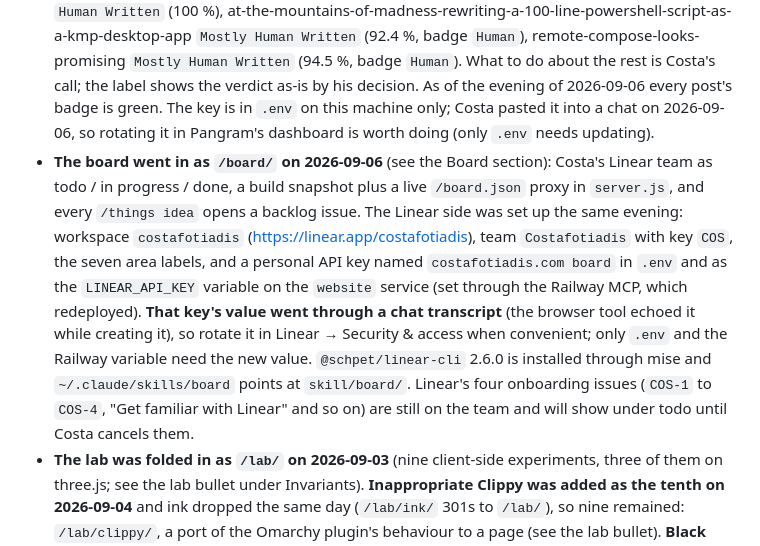
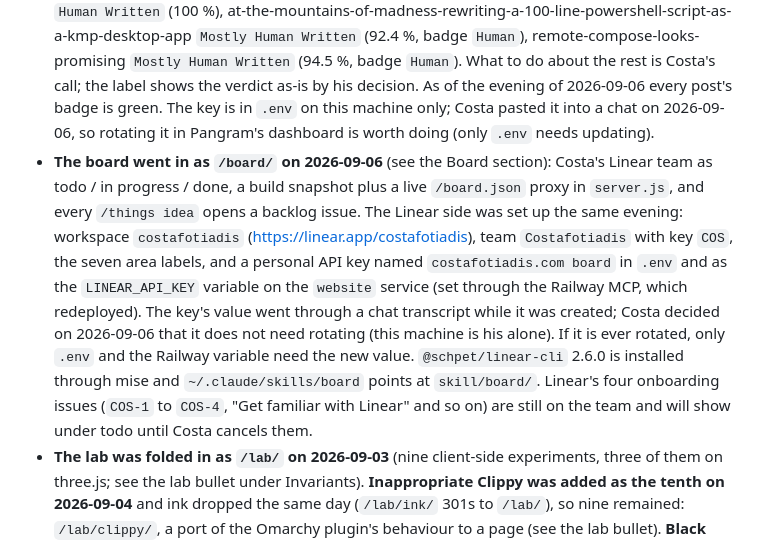
Before and after one commit to CostaFot/costafotiadis.com, a Markdown page: AGENTS.md, the part around the change. Rendered like a GitHub page.

Commit message:
AGENTS.md: the Linear key stays as it is, Costa's call

```diff
--- a/AGENTS.md
+++ b/AGENTS.md
@@ -14,7 +14,7 @@ Source for costafotiadis.com: an Astro 5 static site, served by a dependency-fre
 - **Email subscriptions went live on 2026-09-04** through Buttondown: a footer form plus a drafts-only send workflow driven by an `email: true` frontmatter flag (see the Newsletter section). Two posts were flagged as the tests that day (interviews, Chrome extension) and both were sent.
 - **The six Medium stories that were never brought over are here since 2026-09-04** (Retrofit review, its sequel, Glide review, Kotlin (over) Flow review, RecyclerView in 2019, RxJava in 5 minutes), imported from browser captures with `scripts/medium-import.js` (see Medium import). All six carry `popular: false`, so their beers never rank on `/tag/popular/`. Their Medium clappers were **deliberately not imported** into the claps API (Costa's decision, 2026-09-04): the posts start from zero beers, and `scripts/medium-claps-2.sql` stays in the repo unrun in case that changes. Medium still serves the originals; nothing redirects.
 - **Every post carries a Pangram verdict since 2026-09-06** (see the Pangram section): all 32 posts were checked that day with `pangram-4` (18,802 prose words, about $9.40 of prepaid credit). 26 came back `Human Written` at 100 %. Six did not. **Three of those were rewritten later the same day** and re-checked, and **the command-palette, mogged, GitHub-file and building-things posts were rewritten by Costa the same day** (see phase 5), leaving the standing verdicts: building-things `Human Written` (100 %), it-looks-like-youre-trying-to-build-an-extension-for-command-palette `Mostly Human Written` (93.4 %, badge `Human`), mogged-into-building-a-chrome-extension `Human Written` (100 %), using-a-github-file-as-a-database-cause-why-not `Human Written` (100 %), at-the-mountains-of-madness-rewriting-a-100-line-powershell-script-as-a-kmp-desktop-app `Mostly Human Written` (92.4 %, badge `Human`), remote-compose-looks-promising `Mostly Human Written` (94.5 %, badge `Human`). What to do about the rest is Costa's call; the label shows the verdict as-is by his decision. As of the evening of 2026-09-06 every post's badge is green. The key is in `.env` on this machine only; Costa pasted it into a chat on 2026-09-06, so rotating it in Pangram's dashboard is worth doing (only `.env` needs updating).
-- **The board went in as `/board/` on 2026-09-06** (see the Board section): Costa's Linear team as todo / in progress / done, a build snapshot plus a live `/board.json` proxy in `server.js`, and every `/things idea` opens a backlog issue. The Linear side was set up the same evening: workspace `costafotiadis` (https://linear.app/costafotiadis), team `Costafotiadis` with key `COS`, the seven area labels, and a personal API key named `costafotiadis.com board` in `.env` and as the `LINEAR_API_KEY` variable on the `website` service (set through the Railway MCP, which redeployed). **That key's value went through a chat transcript** (the browser tool echoed it while creating it), so rotate it in Linear → Security & access when convenient; only `.env` and the Railway variable need the new value. `@schpet/linear-cli` 2.6.0 is installed through mise and `~/.claude/skills/board` points at `skill/board/`. Linear's four onboarding issues (`COS-1` to `COS-4`, "Get familiar with Linear" and so on) are still on the team and will show under todo until Costa cancels them.
+- **The board went in as `/board/` on 2026-09-06** (see the Board section): Costa's Linear team as todo / in progress / done, a build snapshot plus a live `/board.json` proxy in `server.js`, and every `/things idea` opens a backlog issue. The Linear side was set up the same evening: workspace `costafotiadis` (https://linear.app/costafotiadis), team `Costafotiadis` with key `COS`, the seven area labels, and a personal API key named `costafotiadis.com board` in `.env` and as the `LINEAR_API_KEY` variable on the `website` service (set through the Railway MCP, which redeployed). The key's value went through a chat transcript while it was created; Costa decided on 2026-09-06 that it does not need rotating (this machine is his alone). If it is ever rotated, only `.env` and the Railway variable need the new value. `@schpet/linear-cli` 2.6.0 is installed through mise and `~/.claude/skills/board` points at `skill/board/`. Linear's four onboarding issues (`COS-1` to `COS-4`, "Get familiar with Linear" and so on) are still on the team and will show under todo until Costa cancels them.
 - **The lab was folded in as `/lab/` on 2026-09-03** (nine client-side experiments, three of them on three.js; see the lab bullet under Invariants). **Inappropriate Clippy was added as the tenth on 2026-09-04** and ink dropped the same day (`/lab/ink/` 301s to `/lab/`), so nine remained: `/lab/clippy/`, a port of the Omarchy plugin's behaviour to a page (see the lab bullet). **Black Hole was added as the tenth on 2026-09-04** (`/lab/blackhole/`, a ray-traced Schwarzschild black hole in a raw WebGL shader; see the lab bullet), pinned first with theremin and nebula after it through `FEATURED` in `src/lib/lab.ts`. lab.costafotiadis.com is dropped without a redirect; its Wix CNAME and Umami website were deleted and `CostaFot/lab` archived on 2026-09-03 (its history is the old source). The `lab` Railway project is scheduled for deletion and may show up in project listings until it goes. Nothing from the lab move is outstanding.
 
 ## Railway
```
